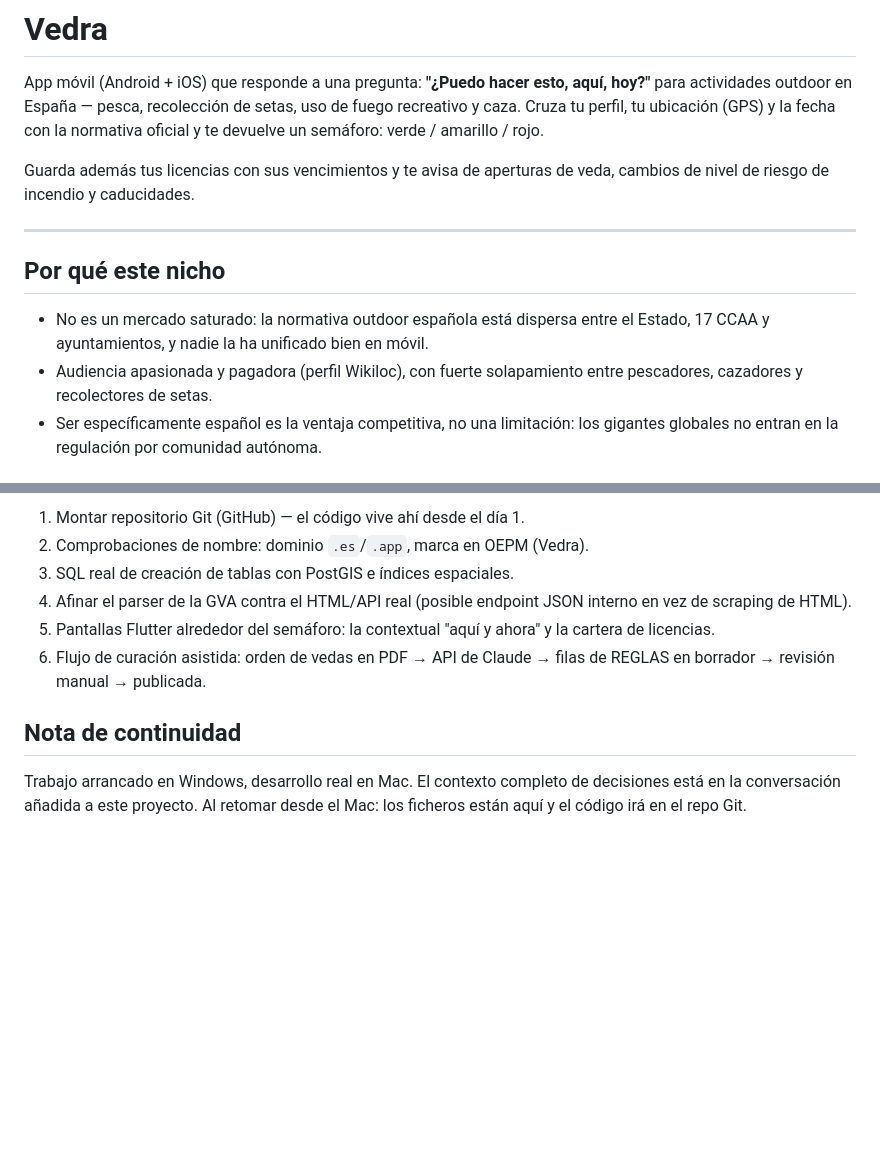
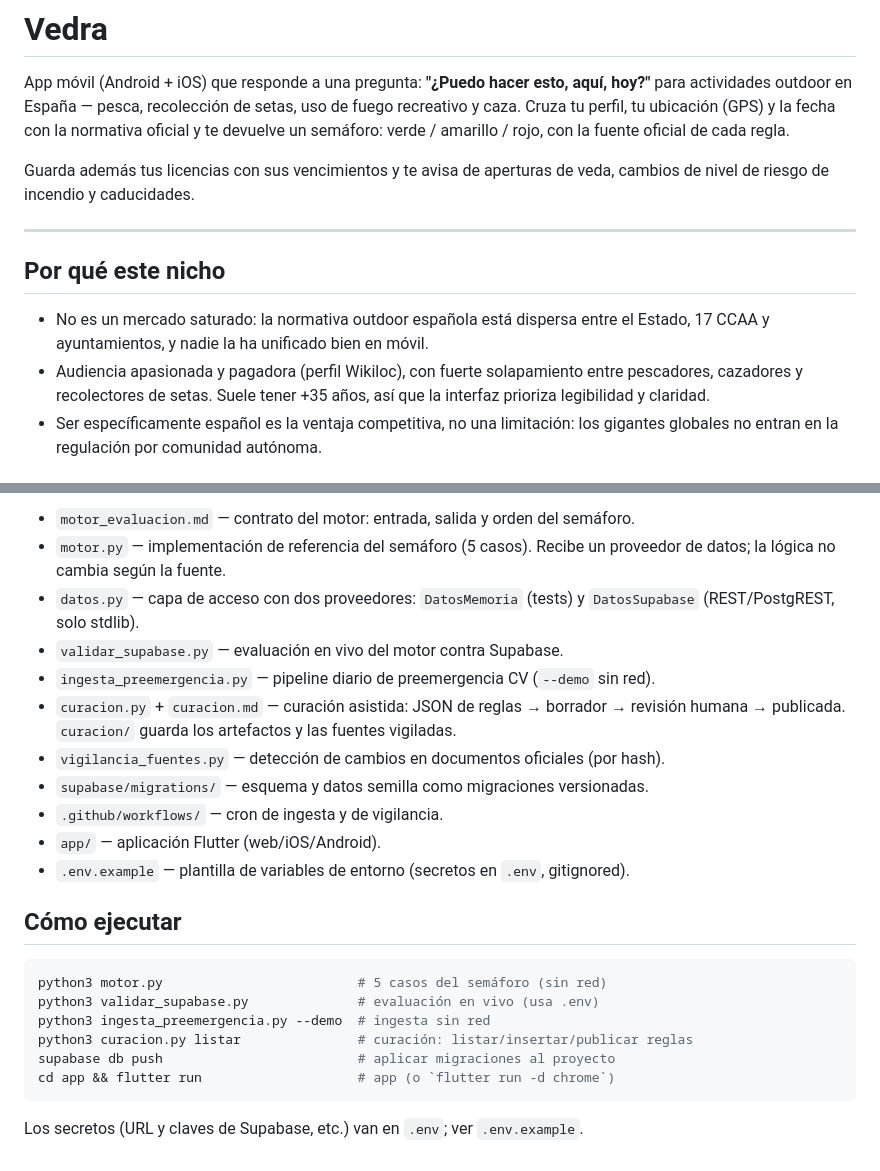
Before and after one commit to mbortg995/vedra, a Markdown page: README.md, 2 parts joined by grey strips. GitHub-like rendering; blank space fills up the shorter version.

````diff
--- a/README.md
+++ b/README.md
@@ -3,7 +3,8 @@
 App móvil (Android + iOS) que responde a una pregunta: **"¿Puedo hacer esto,
 aquí, hoy?"** para actividades outdoor en España — pesca, recolección de setas,
 uso de fuego recreativo y caza. Cruza tu perfil, tu ubicación (GPS) y la fecha
-con la normativa oficial y te devuelve un semáforo: verde / amarillo / rojo.
+con la normativa oficial y te devuelve un semáforo: verde / amarillo / rojo, con
+la fuente oficial de cada regla.
 
 Guarda además tus licencias con sus vencimientos y te avisa de aperturas de
 veda, cambios de nivel de riesgo de incendio y caducidades.
@@ -15,7 +16,8 @@ veda, cambios de nivel de riesgo de incendio y caducidades.
 - No es un mercado saturado: la normativa outdoor española está dispersa entre
   el Estado, 17 CCAA y ayuntamientos, y nadie la ha unificado bien en móvil.
 - Audiencia apasionada y pagadora (perfil Wikiloc), con fuerte solapamiento
-  entre pescadores, cazadores y recolectores de setas.
+  entre pescadores, cazadores y recolectores de setas. Suele tener +35 años, así
+  que la interfaz prioriza legibilidad y claridad.
 - Ser específicamente español es la ventaja competitiva, no una limitación:
   los gigantes globales no entran en la regulación por comunidad autónoma.
 
@@ -103,16 +115,28 @@ las notificaciones).
 
-1. Montar repositorio Git (GitHub) — el código vive ahí desde el día 1.
-2. Comprobaciones de nombre: dominio `.es`/`.app`, marca en OEPM (Vedra).
-3. SQL real de creación de tablas con PostGIS e índices espaciales.
-4. Afinar el parser de la GVA contra el HTML/API real (posible endpoint JSON
-   interno en vez de scraping de HTML).
-5. Pantallas Flutter alrededor del semáforo: la contextual "aquí y ahora" y la
-   cartera de licencias.
-6. Flujo de curación asistida: orden de vedas en PDF → API de Claude → filas de
-   REGLAS en borrador → revisión manual → publicada.
+- `motor_evaluacion.md` — contrato del motor: entrada, salida y orden del semáforo.
+- `motor.py` — implementación de referencia del semáforo (5 casos). Recibe un
+  proveedor de datos; la lógica no cambia según la fuente.
+- `datos.py` — capa de acceso con dos proveedores: `DatosMemoria` (tests) y
+  `DatosSupabase` (REST/PostgREST, solo stdlib).
+- `validar_supabase.py` — evaluación en vivo del motor contra Supabase.
+- `ingesta_preemergencia.py` — pipeline diario de preemergencia CV (`--demo` sin red).
+- `curacion.py` + `curacion.md` — curación asistida: JSON de reglas → borrador →
+  revisión humana → publicada. `curacion/` guarda los artefactos y las fuentes vigiladas.
+- `vigilancia_fuentes.py` — detección de cambios en documentos oficiales (por hash).
+- `supabase/migrations/` — esquema y datos semilla como migraciones versionadas.
+- `.github/workflows/` — cron de ingesta y de vigilancia.
+- `app/` — aplicación Flutter (web/iOS/Android).
+- `.env.example` — plantilla de variables de entorno (secretos en `.env`, gitignored).
 
-## Nota de continuidad
+## Cómo ejecutar
 
-Trabajo arrancado en Windows, desarrollo real en Mac. El contexto completo de
-decisiones está en la conversación añadida a este proyecto. Al retomar desde el
-Mac: los ficheros están aquí y el código irá en el repo Git.
+```bash
+python3 motor.py                         # 5 casos del semáforo (sin red)
+python3 validar_supabase.py              # evaluación en vivo (usa .env)
+python3 ingesta_preemergencia.py --demo  # ingesta sin red
+python3 curacion.py listar               # curación: listar/insertar/publicar reglas
+supabase db push                         # aplicar migraciones al proyecto
+cd app && flutter run                    # app (o `flutter run -d chrome`)
+```
+
+Los secretos (URL y claves de Supabase, etc.) van en `.env`; ver `.env.example`.
````
Also changed, not shown: other parts of README.md (+33 -23 lines).
